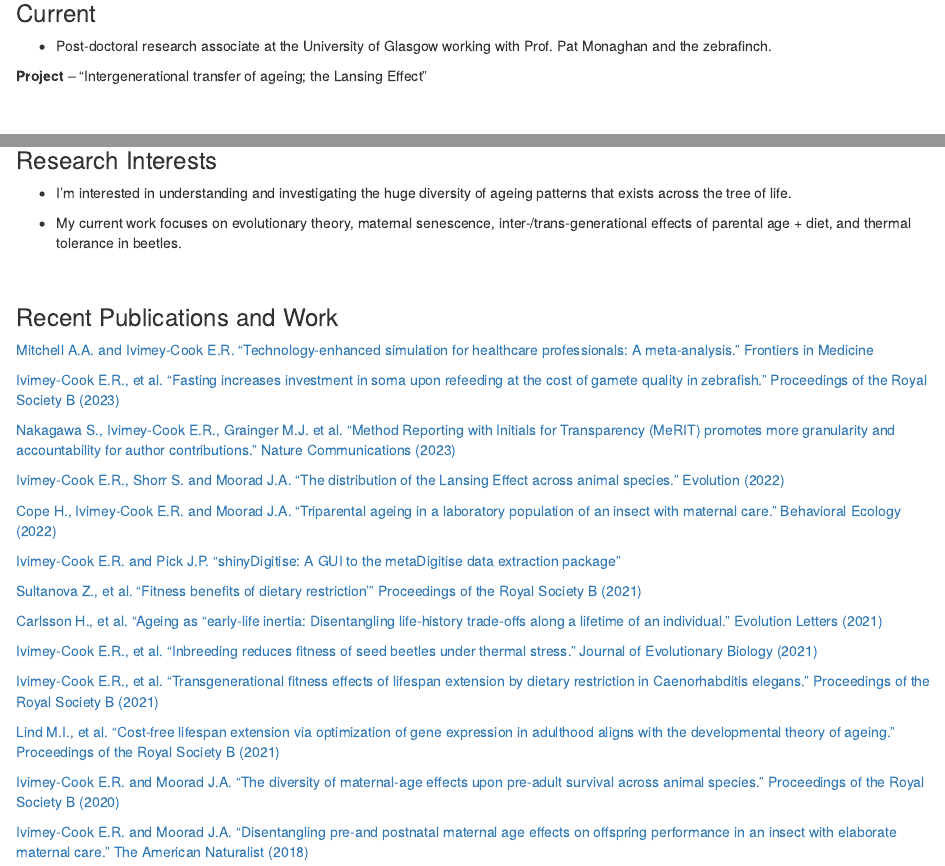
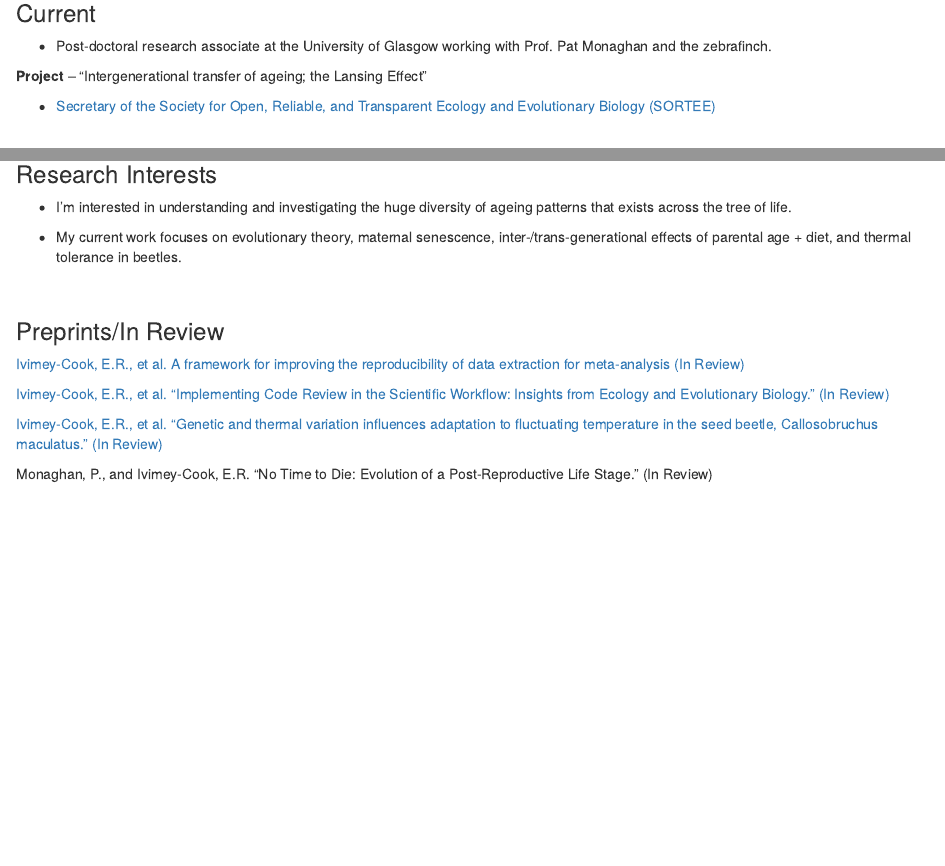
Before and after one commit to EIvimeyCook/EIvimeyCook.github.io, an R Markdown document (index.Rmd): the page in a window 1100 px wide, from 80 px down, and a second part further down, joined at a grey line. Rendered offline with R 4.5, knitr and Pandoc, with nearby package versions; drawn as R Markdown's standard HTML page in place of the format the file asks for.

Commit message:
Add files via upload

```diff
--- a/index.Rmd
+++ b/index.Rmd
@@ -25,6 +25,8 @@ output:
 
 **Project** – “Intergenerational transfer of ageing; the Lansing Effect”
 
+* [Secretary of the Society for Open, Reliable, and Transparent Ecology and Evolutionary Biology (SORTEE)](https://www.sortee.org/people/#board-of-directors)
+
 \
 
 ### Past
@@ -49,9 +51,21 @@ output:
 
 \
 
+### Preprints/In Review
+
+[Ivimey-Cook, E.R., et al. A framework for improving the reproducibility of data extraction for meta-analysis (In Review)](https://ecoevorxiv.org/repository/view/4814/)
+
+[Ivimey-Cook, E.R., et al. "Implementing Code Review in the Scientific Workflow: Insights from Ecology and Evolutionary Biology." (In Review)](https://ecoevorxiv.org/repository/view/5393/)
+
+[Ivimey-Cook, E.R., et al. "Genetic and thermal variation influences adaptation to fluctuating temperature in the seed beetle, Callosobruchus maculatus." (In Review)](https://www.biorxiv.org/content/10.1101/2021.11.26.470113v2)
+
+Monaghan, P., and Ivimey-Cook, E.R. "No Time to Die: Evolution of a Post-Reproductive Life Stage." (In Review)
+
+\
+
 ### Recent Publications and Work
 
-[Mitchell A.A. and Ivimey-Cook E.R. "Technology-enhanced simulation for healthcare professionals: A meta-analysis." Frontiers in Medicine](https://www.frontiersin.org/articles/10.3389/fmed.2023.1149048/full)
+[Mitchell A.A. and Ivimey-Cook E.R. "Technology-enhanced simulation for healthcare professionals: A meta-analysis." Frontiers in Medicine (2023)](https://www.frontiersin.org/articles/10.3389/fmed.2023.1149048/full)
 
 [Ivimey-Cook E.R., et al. "Fasting increases investment in soma upon refeeding at the cost of gamete quality in zebrafish." Proceedings of the Royal Society B (2023)](https://royalsocietypublishing.org/doi/10.1098/rspb.2022.1556)
 
@@ -61,9 +75,9 @@ output:
 
 [Cope H., Ivimey-Cook E.R. and Moorad J.A. "Triparental ageing in a laboratory population of an insect with maternal care." Behavioral Ecology (2022)](https://academic.oup.com/beheco/advance-article/doi/10.1093/beheco/arac078/6674571?searchresult=1)
 
-[Ivimey-Cook E.R. and Pick J.P. "shinyDigitise: A GUI to the metaDigitise data extraction package"](https://github.com/EIvimeyCook/ShinyDigitise)
+[Ivimey-Cook E.R. and Pick J.P. "shinyDigitise: A GUI to the metaDigitise data extraction package."](https://github.com/EIvimeyCook/ShinyDigitise)
 
-[Sultanova Z., et al. "Fitness benefits of dietary restriction'" Proceedings of the Royal Society B (2021)](https://doi.org/10.1098/rspb.2021.1787)
+[Sultanova Z., et al. "Fitness benefits of dietary restriction." Proceedings of the Royal Society B (2021)](https://doi.org/10.1098/rspb.2021.1787)
 
 [Carlsson H., et al. "Ageing as “early‐life inertia: Disentangling life‐history trade‐offs along a lifetime of an individual." Evolution Letters (2021)](https://onlinelibrary.wiley.com/doi/full/10.1002/evl3.254)
 
```
Also changed, not shown: index.html.
